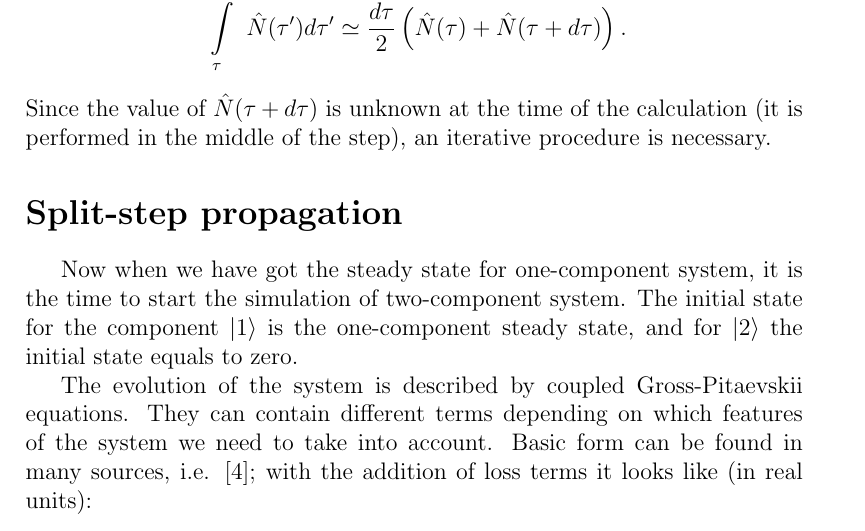
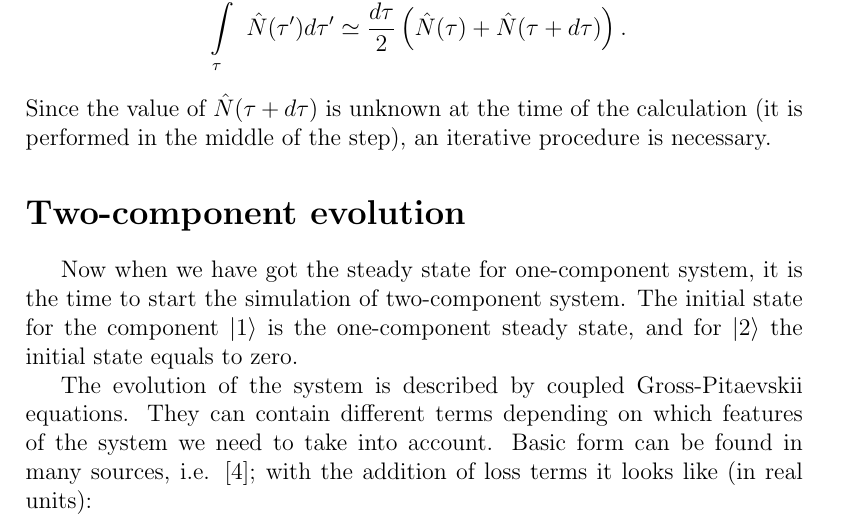
Before and after one commit to fjarri-attic/bec, a LaTeX document (docs/wigner_simulation.report/report.tex): part of page 7 of 9, cut so that both start at the same text. Compiled offline with pdfLaTeX.

Commit message:
docs\wigner_simulation: changed section name to more appropriate

```diff
--- a/docs/wigner_simulation.report/report.tex
+++ b/docs/wigner_simulation.report/report.tex
@@ -157,7 +157,7 @@ This method is called the symmetrized split-step Fourier method. Integral can be
 \]
 Since the value of $\hat{N}(\tau + d\tau)$ is unknown at the time of the calculation (it is performed in the middle of the step), an iterative procedure is necessary.
 
-\section*{Split-step propagation}
+\section*{Two-component evolution}
 
 Now when we have got the steady state for one-component system, it is the time to start the simulation of two-component system. The initial state for the component $\vert1\rangle$ is the one-component steady state, and for $\vert2\rangle$ the initial state equals to zero.
 
```
